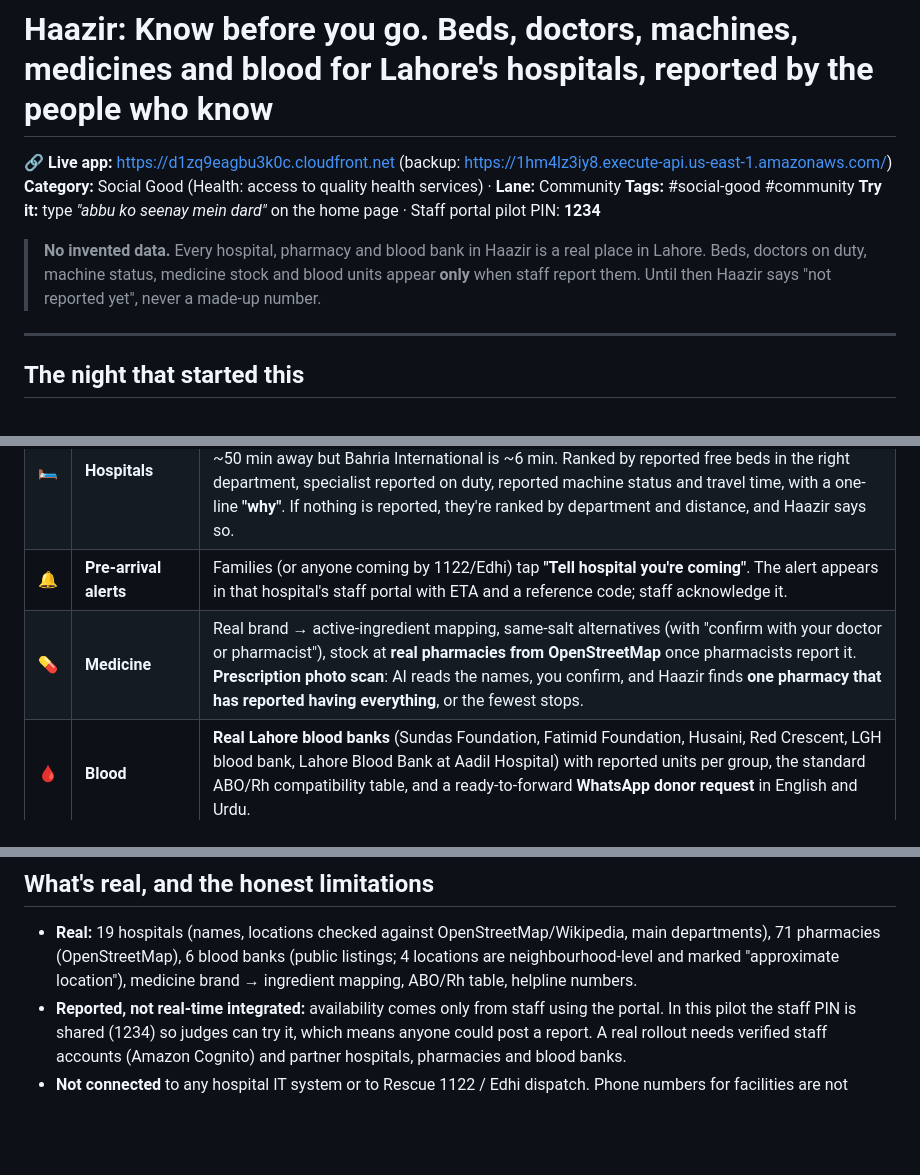
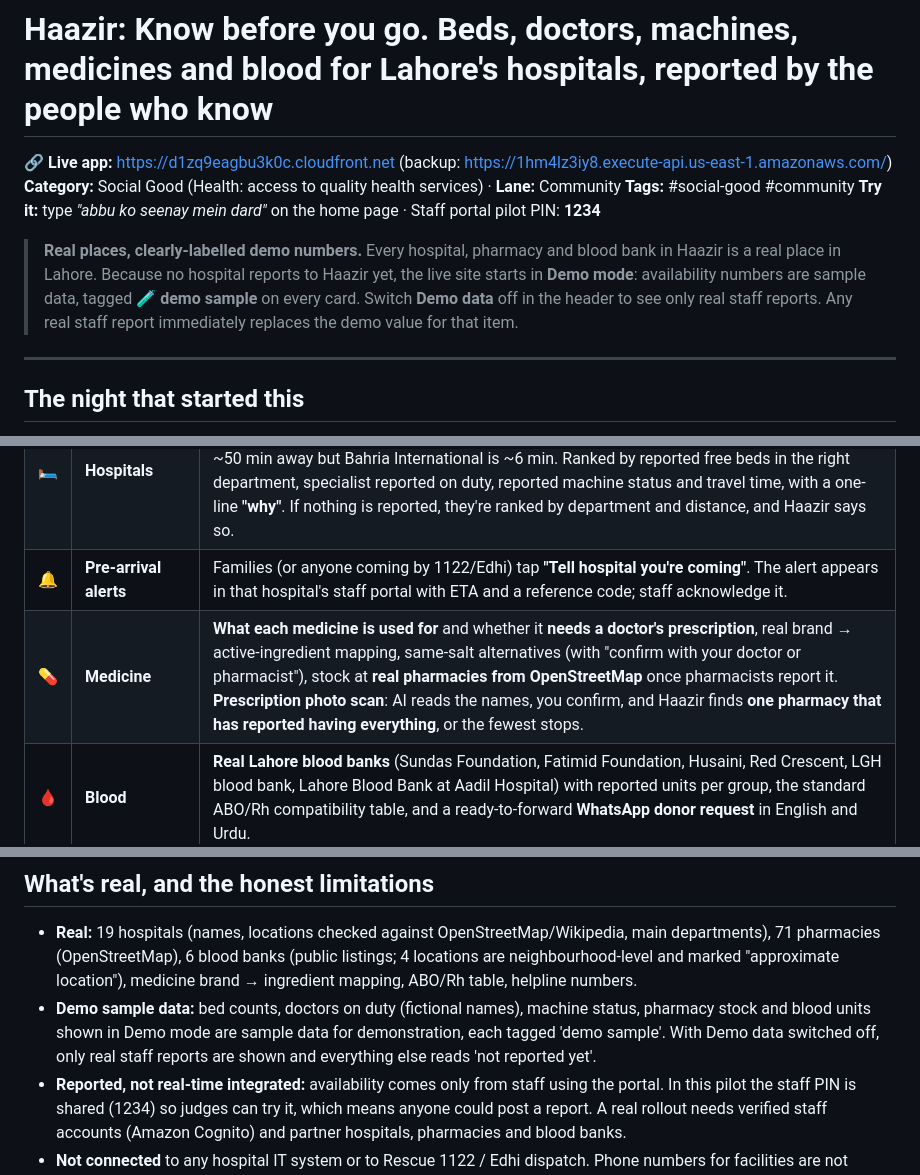
Before and after one commit to HadiaSiddique/haazir, a Markdown page: SUBMISSION.md, 3 parts joined by grey strips. Drawn GitHub-style; blank space fills up the shorter version.

Commit message:
Submission: describe demo mode and medicine info

```diff
--- a/SUBMISSION.md
+++ b/SUBMISSION.md
@@ -5,7 +5,7 @@
 **Tags:** #social-good #community
 **Try it:** type *"abbu ko seenay mein dard"* on the home page · Staff portal pilot PIN: **1234**
 
-> **No invented data.** Every hospital, pharmacy and blood bank in Haazir is a real place in Lahore. Beds, doctors on duty, machine status, medicine stock and blood units appear **only** when staff report them. Until then Haazir says "not reported yet", never a made-up number.
+> **Real places, clearly-labelled demo numbers.** Every hospital, pharmacy and blood bank in Haazir is a real place in Lahore. Because no hospital reports to Haazir yet, the live site starts in **Demo mode**: availability numbers are sample data, tagged **🧪 demo sample** on every card. Switch **Demo data** off in the header to see only real staff reports. Any real staff report immediately replaces the demo value for that item.
 
 ---
 
@@ -36,7 +36,7 @@ So Haazir is built around **the reporting side first**: one Roman-Urdu message f
 | 🚨 | **Emergency first** | Danger signs (chest pain, breathing difficulty, unconscious, heavy bleeding, stroke signs, seizure, severe injury, labour complications) show the **real helplines first: Rescue 1122 and Edhi 115**, plus "Tell the hospital you're coming". Haazir routes you to a department. It never diagnoses. |
 | 🛏️ | **Hospitals** | **19 real Lahore hospitals: 10 government (free) and 9 private (fees apply)**, because in an emergency the nearest option matters. From Bahria Town, the nearest government hospital is ~50 min away but Bahria International is ~6 min. Ranked by reported free beds in the right department, specialist reported on duty, reported machine status and travel time, with a one-line **"why"**. If nothing is reported, they're ranked by department and distance, and Haazir says so. |
 | 🔔 | **Pre-arrival alerts** | Families (or anyone coming by 1122/Edhi) tap **"Tell hospital you're coming"**. The alert appears in that hospital's staff portal with ETA and a reference code; staff acknowledge it. |
-| 💊 | **Medicine** | Real brand → active-ingredient mapping, same-salt alternatives (with "confirm with your doctor or pharmacist"), stock at **real pharmacies from OpenStreetMap** once pharmacists report it. **Prescription photo scan**: AI reads the names, you confirm, and Haazir finds **one pharmacy that has reported having everything**, or the fewest stops. |
+| 💊 | **Medicine** | **What each medicine is used for** and whether it **needs a doctor's prescription**, real brand → active-ingredient mapping, same-salt alternatives (with "confirm with your doctor or pharmacist"), stock at **real pharmacies from OpenStreetMap** once pharmacists report it. **Prescription photo scan**: AI reads the names, you confirm, and Haazir finds **one pharmacy that has reported having everything**, or the fewest stops. |
 | 🩸 | **Blood** | **Real Lahore blood banks** (Sundas Foundation, Fatimid Foundation, Husaini, Red Crescent, LGH blood bank, Lahore Blood Bank at Aadil Hospital) with reported units per group, the standard ABO/Rh compatibility table, and a ready-to-forward **WhatsApp donor request** in English and Urdu. |
 | 🩻 | **Machines** | Where CT, MRI, X-ray, dialysis, ventilators and oxygen are reported working. |
 | 🗺️ | **City dashboard** | For the health department and emergency control rooms: map of real facilities coloured by reported capacity (grey = not reported), reporting coverage (e.g. "2/19 hospitals reporting"), ERs reported full, machines reported down, blood units. |
@@ -82,6 +82,7 @@ flowchart LR
 
 ## What's real, and the honest limitations
 - **Real:** 19 hospitals (names, locations checked against OpenStreetMap/Wikipedia, main departments), 71 pharmacies (OpenStreetMap), 6 blood banks (public listings; 4 locations are neighbourhood-level and marked "approximate location"), medicine brand → ingredient mapping, ABO/Rh table, helpline numbers.
+- **Demo sample data:** bed counts, doctors on duty (fictional names), machine status, pharmacy stock and blood units shown in Demo mode are sample data for demonstration, each tagged 'demo sample'. With Demo data switched off, only real staff reports are shown and everything else reads 'not reported yet'.
 - **Reported, not real-time integrated:** availability comes only from staff using the portal. In this pilot the staff PIN is shared (1234) so judges can try it, which means anyone could post a report. A real rollout needs verified staff accounts (Amazon Cognito) and partner hospitals, pharmacies and blood banks.
 - **Not connected** to any hospital IT system or to Rescue 1122 / Edhi dispatch. Phone numbers for facilities are not shown because I couldn't verify them.
 - My AWS account was brand new and still being verified during the hackathon, so Bedrock returned "account being verified" / daily-quota errors for part of the build. The keyword fallback kept every feature working. [Update this line if Bedrock started working before you submitted.]
```
